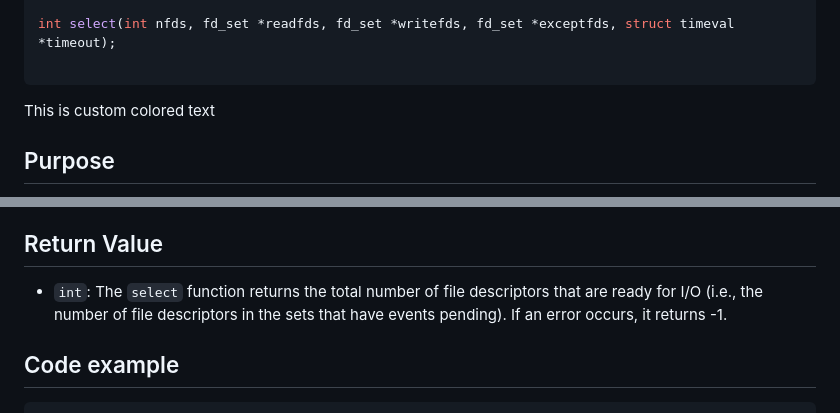
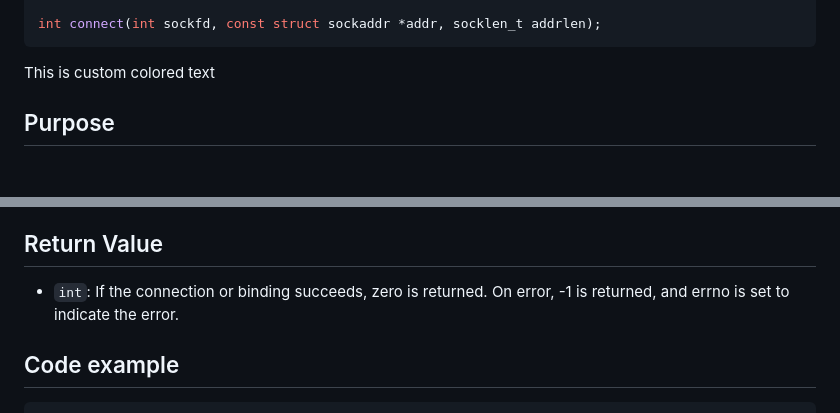
Before and after one commit to NULL-Term1nat0r/webserv, a Markdown page: ReadmeFiles/newWebservCommands/connect.md, 2 parts joined by grey strips. Rendered like a GitHub page; blank space fills up the shorter version.

````diff
--- a/ReadmeFiles/newWebservCommands/connect.md
+++ b/ReadmeFiles/newWebservCommands/connect.md
@@ -5,6 +5,5 @@
 
-int select(int nfds, fd_set *readfds, fd_set *writefds, fd_set *exceptfds, struct timeval *timeout);
-
+int connect(int sockfd, const struct sockaddr *addr, socklen_t addrlen);
 ```
 <span class="blue">This is custom colored text</span>
 
@@ -68,7 +67,7 @@ Overall, the `select` function is a versatile and widely used tool for managing
 
 ## Return Value
 - `int`:
-The `select` function returns the total number of file descriptors that are ready for I/O (i.e., the number of file descriptors in the sets that have events pending). If an error occurs, it returns -1.
+If the connection or binding succeeds, zero is returned.  On error, -1 is returned, and errno is set to indicate the error.
 
 ## Code example
 ```c
````
Also changed, not shown: other parts of ReadmeFiles/newWebservCommands/connect.md (+1 -1 lines).
